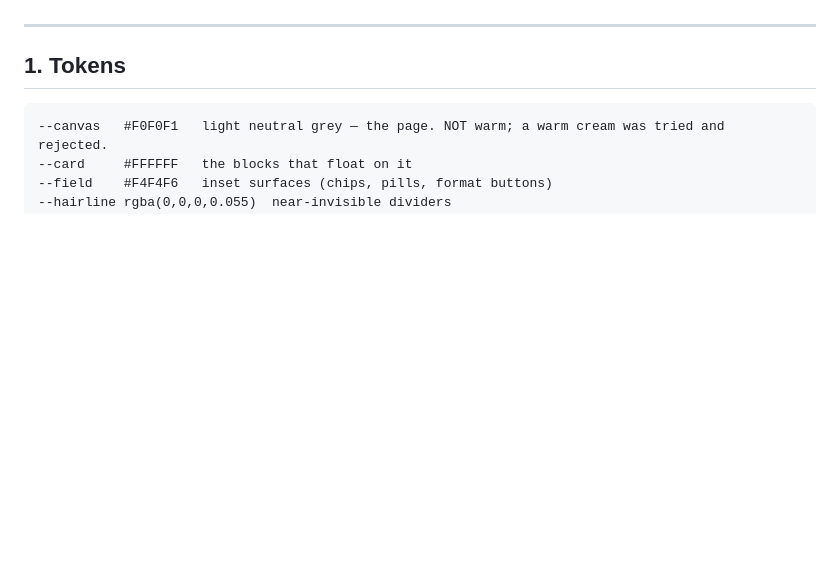
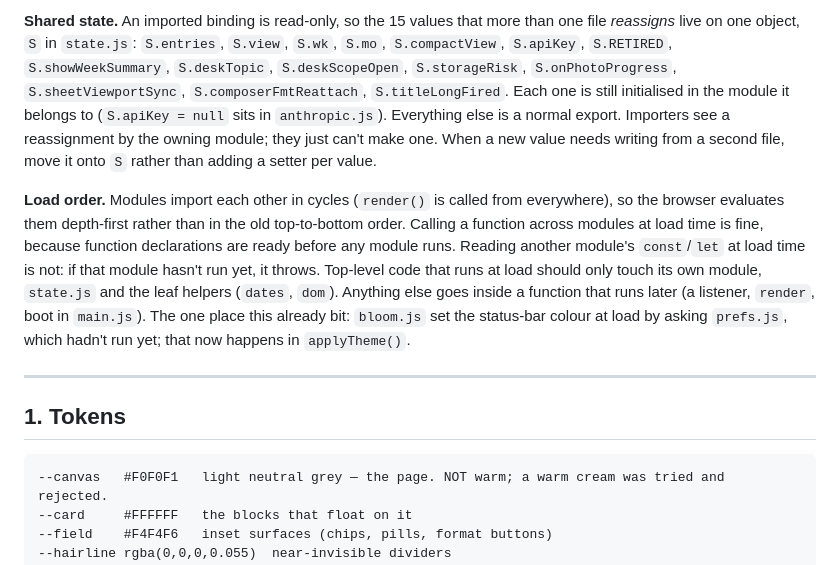
Before and after one commit to nnnephirale/deposits, a Markdown page: DESIGN.md, the part around one of its changes. GitHub-like rendering; blank space fills up the shorter version.

Commit message:
Docs: map the new css/ and js/ files, shared state and load order
Co-Authored-By: Claude Opus 5.5 <noreply@anthropic.com>

```diff
--- a/DESIGN.md
+++ b/DESIGN.md
@@ -6,3 +51,21 @@ particular). Everything here is *as built*, not aspirational. The app is one fil
+**Shared state.** An imported binding is read-only, so the 15 values that more than one file
+*reassigns* live on one object, `S` in `state.js`: `S.entries`, `S.view`, `S.wk`, `S.mo`,
+`S.compactView`, `S.apiKey`, `S.RETIRED`, `S.showWeekSummary`, `S.deskTopic`,
+`S.deskScopeOpen`, `S.storageRisk`, `S.onPhotoProgress`, `S.sheetViewportSync`,
+`S.composerFmtReattach`, `S.titleLongFired`. Each one is still initialised in the module it
+belongs to (`S.apiKey = null` sits in `anthropic.js`). Everything else is a normal export.
+Importers see a reassignment by the owning module; they just can't make one. When a new value
+needs writing from a second file, move it onto `S` rather than adding a setter per value.
+
+**Load order.** Modules import each other in cycles (`render()` is called from everywhere), so
+the browser evaluates them depth-first rather than in the old top-to-bottom order. Calling a
+function across modules at load time is fine, because function declarations are ready before
+any module runs. Reading another module's `const`/`let` at load time is not: if that module
+hasn't run yet, it throws. Top-level code that runs at load should only touch its own module,
+`state.js` and the leaf helpers (`dates`, `dom`). Anything else goes inside a function that
+runs later (a listener, `render`, boot in `main.js`). The one place this already bit:
+`bloom.js` set the status-bar colour at load by asking `prefs.js`, which hadn't run yet; that
+now happens in `applyTheme()`.
 
 ---
 
```
Also changed, not shown: other parts of DESIGN.md (+48 -3 lines).
